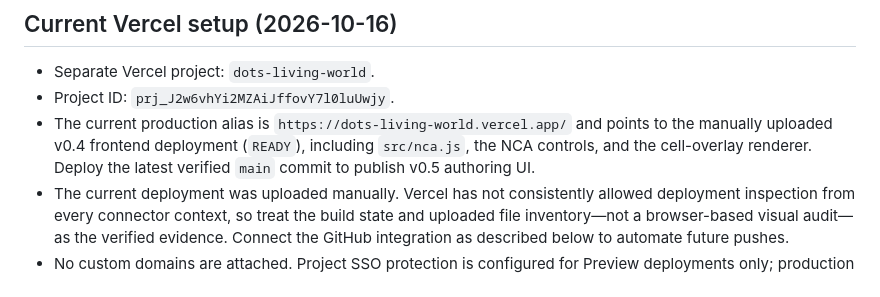
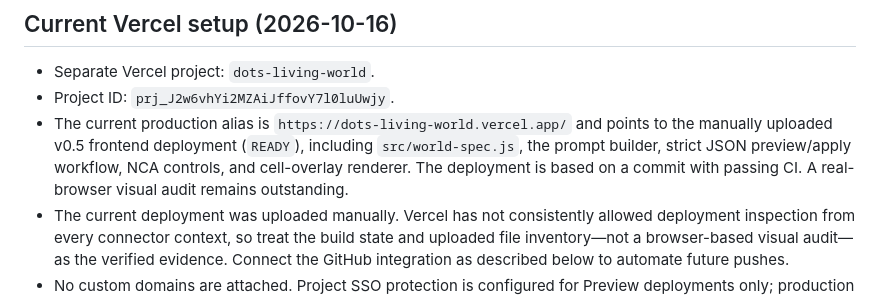
Before and after one commit to sohan-a11y/DOTS-Living-World, a Markdown page: docs/ARCHITECTURE_AND_HOSTING.md, the part around the change. GitHub-like rendering.

```diff
--- a/docs/ARCHITECTURE_AND_HOSTING.md
+++ b/docs/ARCHITECTURE_AND_HOSTING.md
@@ -18,7 +18,7 @@ A dedicated Vercel project without a custom domain avoids changing Artifex DNS o
 
 - Separate Vercel project: `dots-living-world`.
 - Project ID: `prj_J2w6vhYi2MZAiJffovY7l0luUwjy`.
-- The current production alias is `https://dots-living-world.vercel.app/` and points to the manually uploaded v0.4 frontend deployment (`READY`), including `src/nca.js`, the NCA controls, and the cell-overlay renderer. Deploy the latest verified `main` commit to publish v0.5 authoring UI.
+- The current production alias is `https://dots-living-world.vercel.app/` and points to the manually uploaded v0.5 frontend deployment (`READY`), including `src/world-spec.js`, the prompt builder, strict JSON preview/apply workflow, NCA controls, and cell-overlay renderer. The deployment is based on a commit with passing CI. A real-browser visual audit remains outstanding.
 - The current deployment was uploaded manually. Vercel has not consistently allowed deployment inspection from every connector context, so treat the build state and uploaded file inventory—not a browser-based visual audit—as the verified evidence. Connect the GitHub integration as described below to automate future pushes.
 - No custom domains are attached. Project SSO protection is configured for Preview deployments only; production is intended to be public.
 - Initial frontend files were uploaded to this project manually. Vercel reported that the GitHub integration must be installed before it can connect the repository, so automatic deployment-on-push is not yet configured.
```
Also changed, not shown: README.md (+2 -2 lines).
